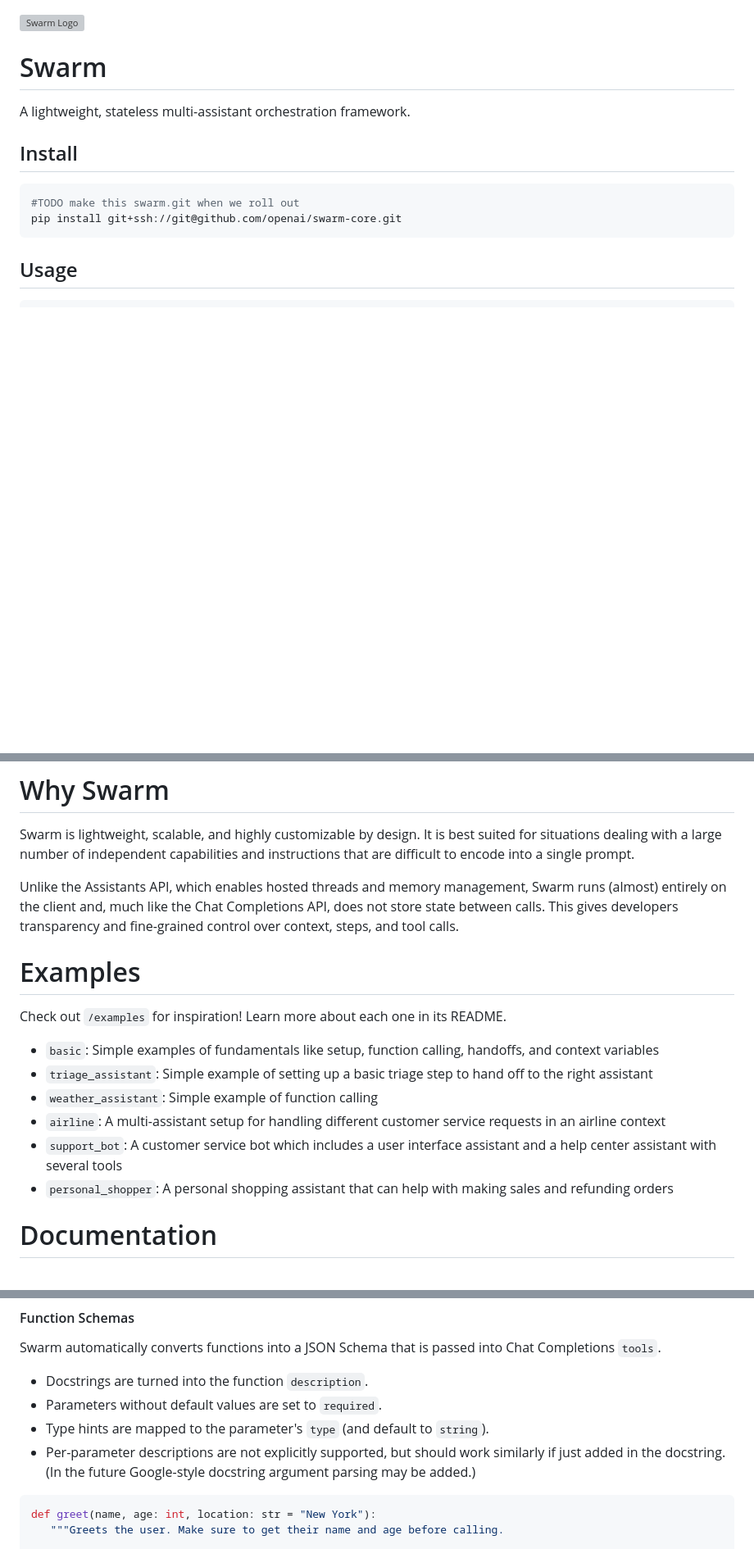
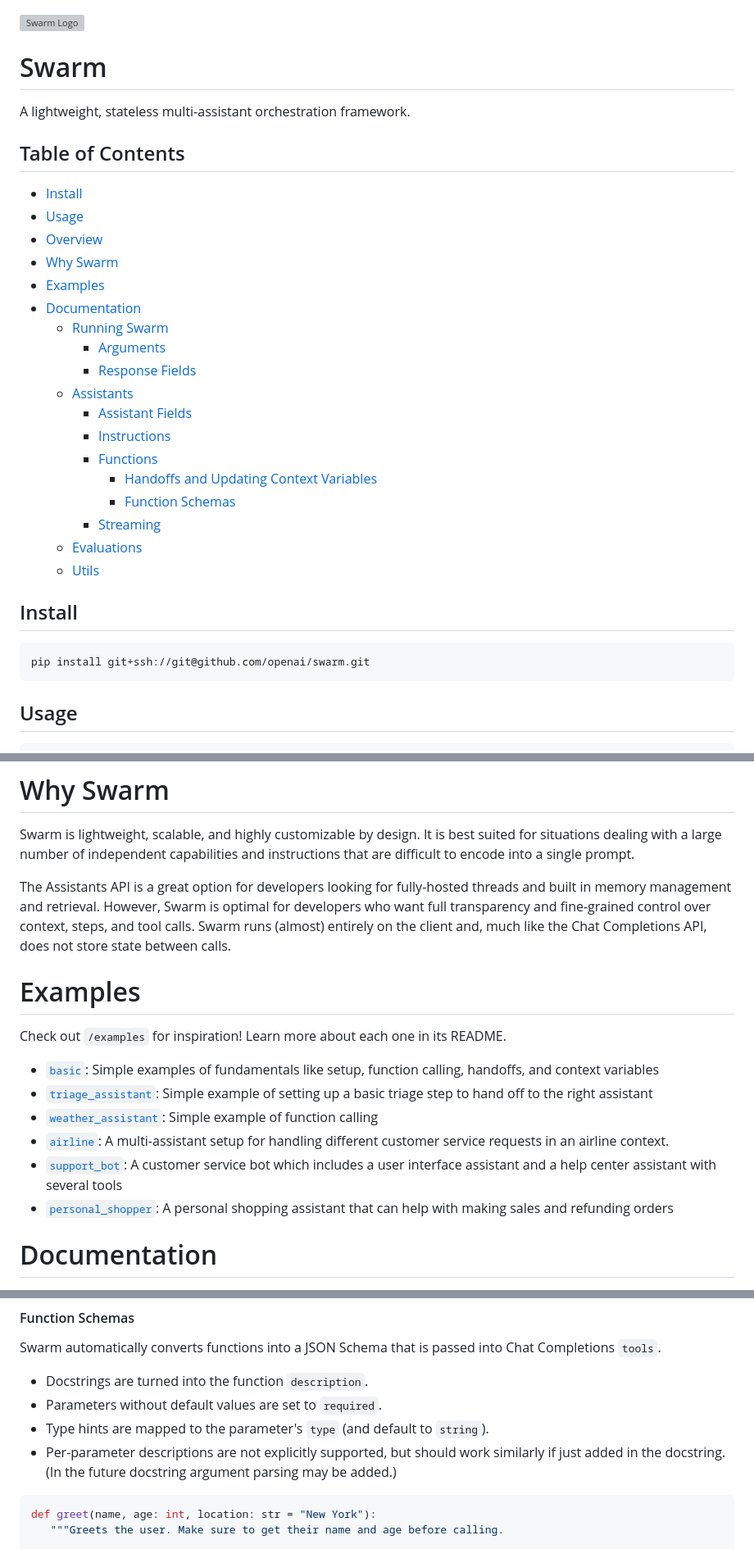
Before and after one commit to openai/swarm, a Markdown page: readme.md, 3 parts joined by grey strips. Shown at 82% size. Rendered like a GitHub page; blank space fills up the shorter version; grey boxes are pictures that could not be loaded.

````diff
--- a/readme.md
+++ b/readme.md
@@ -4,11 +4,30 @@
 
 A lightweight, stateless multi-assistant orchestration framework.
 
+## Table of Contents
+
+- [Install](#install)
+- [Usage](#usage)
+- [Overview](#overview)
+- [Why Swarm](#why-swarm)
+- [Examples](#examples)
+- [Documentation](#documentation)
+  - [Running Swarm](#running-swarm)
+      - [Arguments](#arguments)
+      - [Response Fields](#response-fields)
+  - [Assistants](#assistants)
+    - [Assistant Fields](#assistant-fields)
+    - [Instructions](#instructions)
+    - [Functions](#functions)
+      - [Handoffs and Updating Context Variables](#handoffs-and-updating-context-variables)
+      - [Function Schemas](#function-schemas)
+    - [Streaming](#streaming)
+  - [Evaluations](#evaluations)
+  - [Utils](#utils)
 ## Install
 
 ```shell
-#TODO make this swarm.git when we roll out
-pip install git+ssh://git@github.com/openai/swarm-core.git
+pip install git+ssh://git@github.com/openai/swarm.git
 ```
 
 ## Usage
@@ -66,18 +85,18 @@ These primitives are powerful enough to express rich dynamics between tools and
 
 Swarm is lightweight, scalable, and highly customizable by design. It is best suited for situations dealing with a large number of independent capabilities and instructions that are difficult to encode into a single prompt.
 
-Unlike the Assistants API, which enables hosted threads and memory management, Swarm runs (almost) entirely on the client and, much like the Chat Completions API, does not store state between calls. This gives developers transparency and fine-grained control over context, steps, and tool calls.
+The Assistants API is a great option for developers looking for fully-hosted threads and built in memory management and retrieval. However, Swarm is optimal for developers who want full transparency and fine-grained control over context, steps, and tool calls. Swarm runs (almost) entirely on the client and, much like the Chat Completions API, does not store state between calls.
 
 # Examples
 
 Check out `/examples` for inspiration! Learn more about each one in its README.
 
-- `basic`: Simple examples of fundamentals like setup, function calling, handoffs, and context variables
-- `triage_assistant`: Simple example of setting up a basic triage step to hand off to the right assistant
-- `weather_assistant`: Simple example of function calling
-- `airline`: A multi-assistant setup for handling different customer service requests in an airline context
-- `support_bot`: A customer service bot which includes a user interface assistant and a help center assistant with several tools
-- `personal_shopper`: A personal shopping assistant that can help with making sales and refunding orders
+- [`basic`](examples/basic): Simple examples of fundamentals like setup, function calling, handoffs, and context variables
+- [`triage_assistant`](examples/triage_assistant): Simple example of setting up a basic triage step to hand off to the right assistant
+- [`weather_assistant`](examples/weather_assistant): Simple example of function calling
+- [`airline`](examples/airline): A multi-assistant setup for handling different customer service requests in an airline context.
+- [`support_bot`](examples/support_bot): A customer service bot which includes a user interface assistant and a help center assistant with several tools
+- [`personal_shopper`](examples/personal_shopper): A personal shopping assistant that can help with making sales and refunding orders
 
 # Documentation
 
@@ -268,7 +287,7 @@ Swarm automatically converts functions into a JSON Schema that is passed into Ch
 - Docstrings are turned into the function `description`.
 - Parameters without default values are set to `required`.
 - Type hints are mapped to the parameter's `type` (and default to `string`).
-- Per-parameter descriptions are not explicitly supported, but should work similarly if just added in the docstring. (In the future Google-style docstring argument parsing may be added.)
+- Per-parameter descriptions are not explicitly supported, but should work similarly if just added in the docstring. (In the future docstring argument parsing may be added.)
 
 ```python
 def greet(name, age: int, location: str = "New York"):
````
Also changed, not shown: other parts of readme.md (+3 -0 lines).
